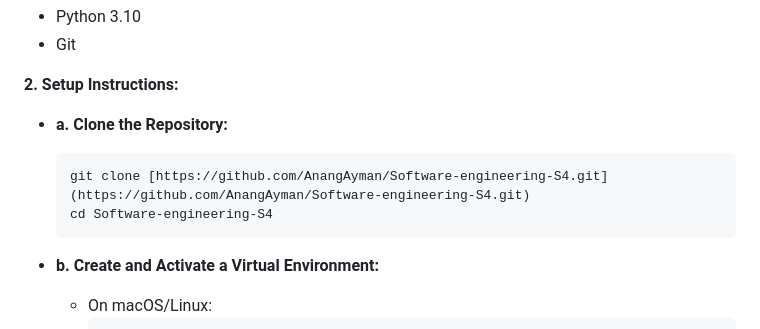
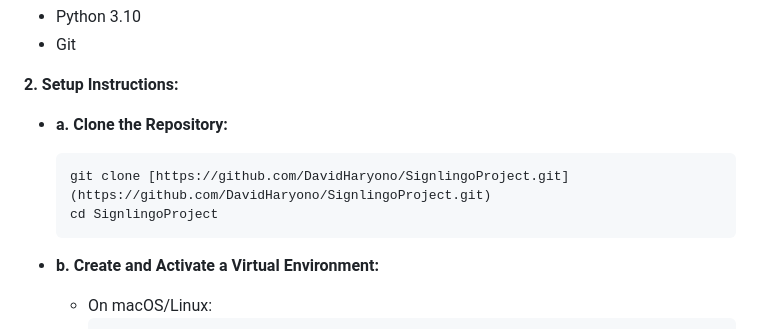
Before and after one commit to DavidHaryono/SignlingoProject, a Markdown page: README.md, the part around the change. Rendered like a GitHub page.

````diff
--- a/README.md
+++ b/README.md
@@ -70,8 +70,8 @@ If you prefer to run the application directly on your machine, follow these step
 
 * **a. Clone the Repository:**
     ```bash
-    git clone [https://github.com/AnangAyman/Software-engineering-S4.git](https://github.com/AnangAyman/Software-engineering-S4.git)
-    cd Software-engineering-S4
+    git clone [https://github.com/DavidHaryono/SignlingoProject.git](https://github.com/DavidHaryono/SignlingoProject.git)
+    cd SignlingoProject
     ```
 
 * **b. Create and Activate a Virtual Environment:**
````
